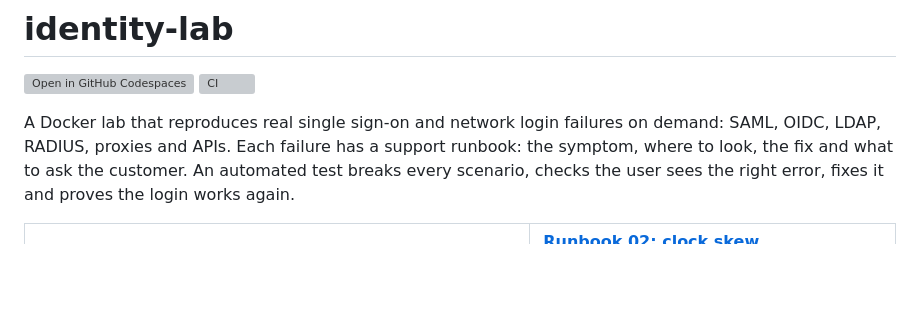
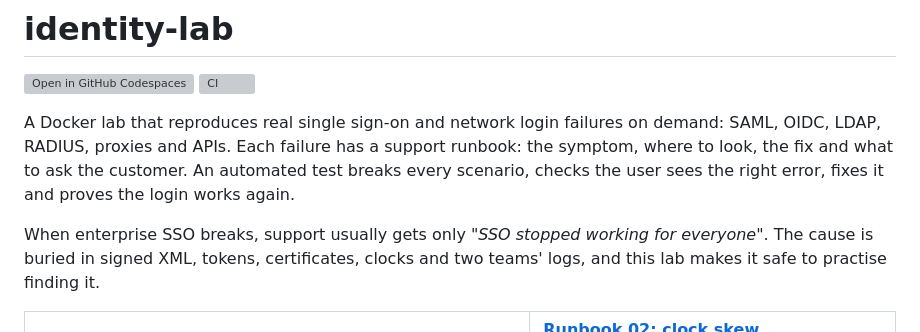
Before and after one commit to MarkHawk/identity-lab, a Markdown page: README.md, the part around the change. Drawn GitHub-style; blank space fills up the shorter version; grey boxes are pictures that could not be loaded.

Commit message:
README: the problem in two sentences, under the intro
Bring back the customer's "SSO stopped working for everyone" and where
the cause hides. The full text stays in docs/design-decisions.md.

Co-Authored-By: Claude Opus 5.5 <noreply@anthropic.com>
Claude-Session: https://claude.ai/code/session_0111TXqADDxBwqRh7uCmELbp

```diff
--- a/README.md
+++ b/README.md
@@ -4,6 +4,8 @@
 [![CI](https://github.com/MarkHawk/identity-lab/actions/workflows/ci.yml/badge.svg)](https://github.com/MarkHawk/identity-lab/actions/workflows/ci.yml)
 
 A Docker lab that reproduces real single sign-on and network login failures on demand: SAML, OIDC, LDAP, RADIUS, proxies and APIs. Each failure has a support runbook: the symptom, where to look, the fix and what to ask the customer. An automated test breaks every scenario, checks the user sees the right error, fixes it and proves the login works again.
+
+When enterprise SSO breaks, support usually gets only *"SSO stopped working for everyone"*. The cause is buried in signed XML, tokens, certificates, clocks and two teams' logs, and this lab makes it safe to practise finding it.
 
 <table>
 <tr>
```
